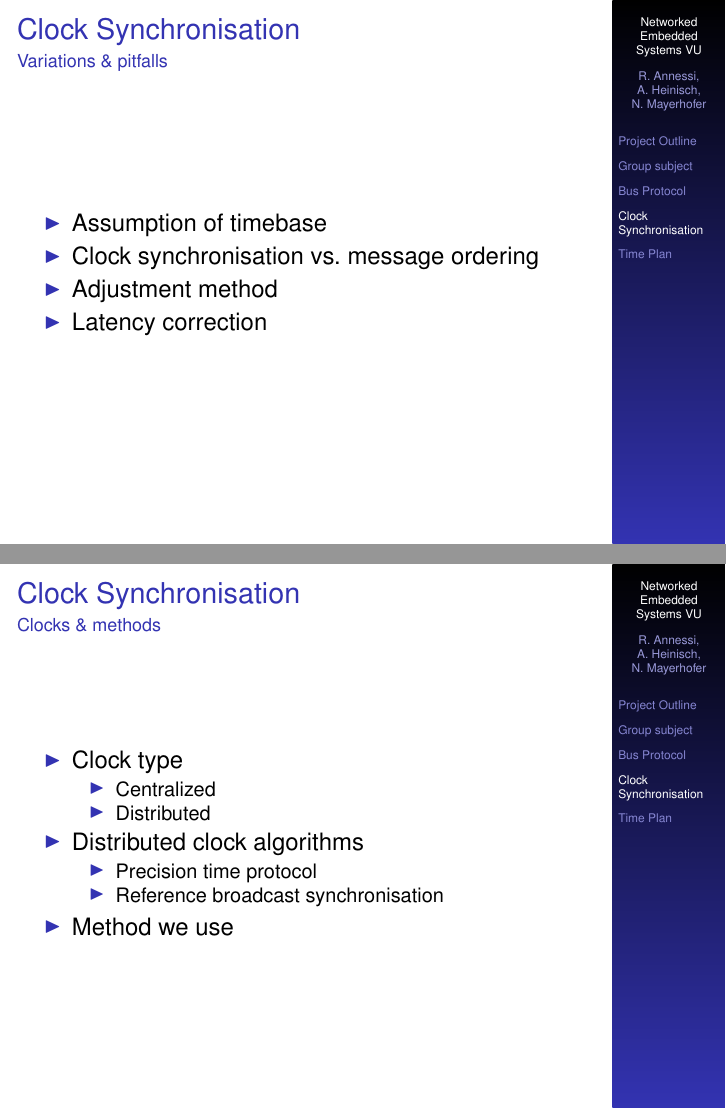
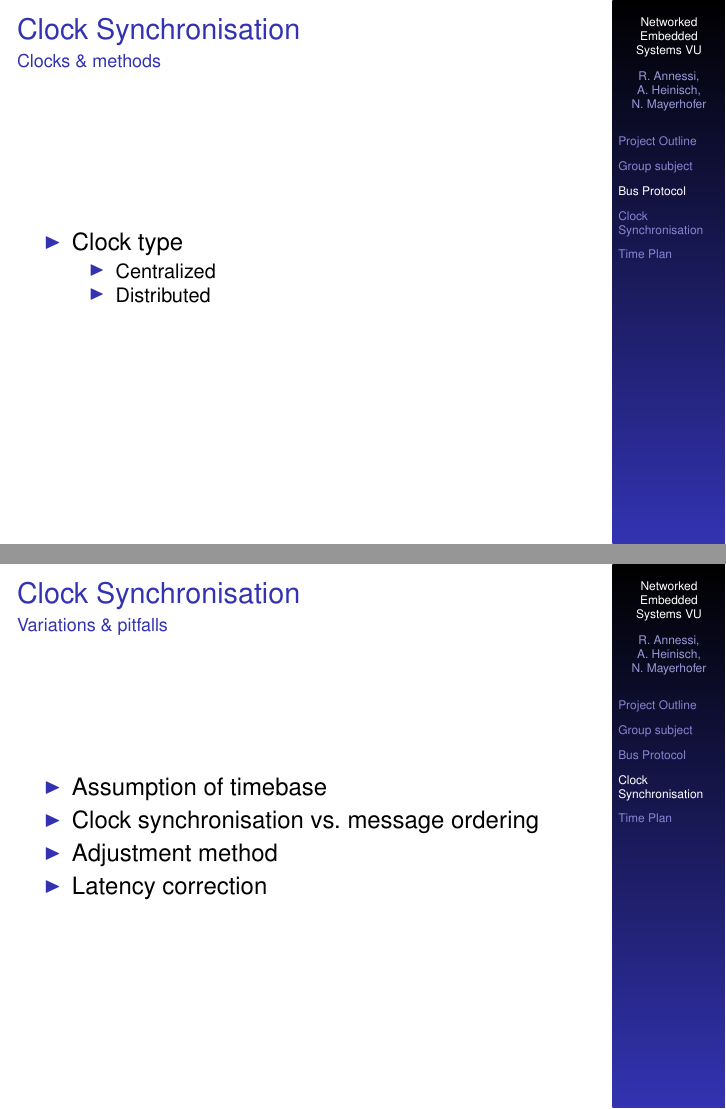
Before and after one commit to Er-Abhinav/nes-twothousandandeleven, LaTeX slides (presentation/presentation.tex): pages 11 and 12 of 16, joined at a grey line. Compiled offline with pdfLaTeX.

Commit message:
clock reorder

```diff
--- a/presentation/presentation.tex
+++ b/presentation/presentation.tex
@@ -150,6 +150,20 @@
 \end{center}
 \end{frame}
 
+
+\begin{frame}{Clock Synchronisation}{Clocks \& methods}
+  \begin{center}
+  \begin{itemize}
+    \item \begin{large}Clock type\end{large}
+    \begin{itemize}
+      \item Centralized
+      \item Distributed
+    \end{itemize}
+  \end{itemize}
+  \end{center}
+\end{frame}
+
+
 %welche gibts?
 %vergleichen
 %welche kommen in Frage
@@ -164,26 +178,6 @@
 \end{itemize}
 \end{center}
 \end{frame}
-
-
-\begin{frame}{Clock Synchronisation}{Clocks \& methods}
-  \begin{center}
-  \begin{itemize}
-    \item \begin{large}Clock type\end{large}
-    \begin{itemize}
-      \item Centralized
-      \item Distributed
-    \end{itemize}
-    \item \begin{large}Distributed clock algorithms\end{large}
-    \begin{itemize}
-      \item Precision time protocol
-      \item Reference broadcast synchronisation
-    \end{itemize}
-  \item \begin{large}Method we use\end{large}
-  \end{itemize}
-  \end{center}
-\end{frame}
-
 
 \section{Time Plan}
 \begin{frame}{Time Plan}
```
